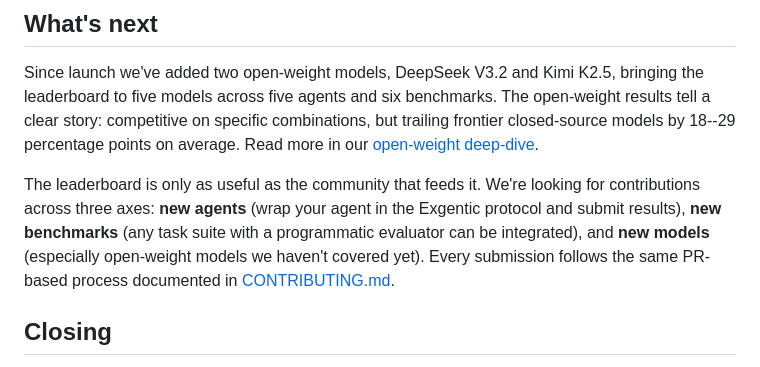
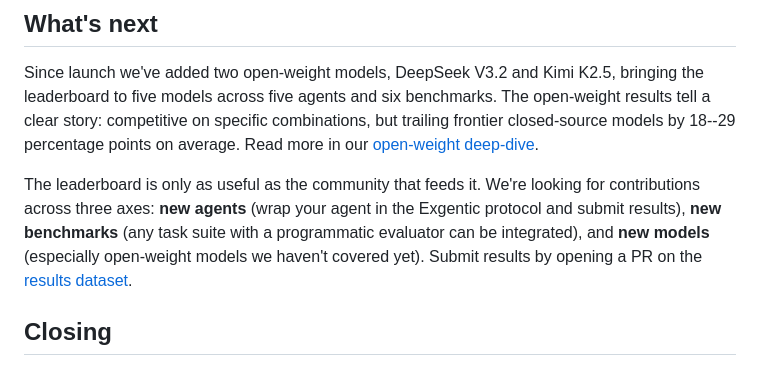
Before and after one commit to Exgentic/exgentic.github.io, a Markdown page: blogs/open-leaderboard/blog.md, the part around one of its changes. Drawn GitHub-style.

Commit message:
Fix submission links to point to HF results dataset

```diff
--- a/blogs/open-leaderboard/blog.md
+++ b/blogs/open-leaderboard/blog.md
@@ -117,7 +117,7 @@ Not all of this is easy yet. Most benchmarks weren't designed with general-purpo
 
 Since launch we've added two open-weight models, DeepSeek V3.2 and Kimi K2.5, bringing the leaderboard to five models across five agents and six benchmarks. The open-weight results tell a clear story: competitive on specific combinations, but trailing frontier closed-source models by 18--29 percentage points on average. Read more in our [open-weight deep-dive](/blog/open-weight-agents/).
 
-The leaderboard is only as useful as the community that feeds it. We're looking for contributions across three axes: **new agents** (wrap your agent in the Exgentic protocol and submit results), **new benchmarks** (any task suite with a programmatic evaluator can be integrated), and **new models** (especially open-weight models we haven't covered yet). Every submission follows the same PR-based process documented in [CONTRIBUTING.md](https://github.com/Exgentic/exgentic/blob/main/CONTRIBUTING.md).
+The leaderboard is only as useful as the community that feeds it. We're looking for contributions across three axes: **new agents** (wrap your agent in the Exgentic protocol and submit results), **new benchmarks** (any task suite with a programmatic evaluator can be integrated), and **new models** (especially open-weight models we haven't covered yet). Submit results by opening a PR on the [results dataset](https://huggingface.co/datasets/open-agent-leaderboard/results).
 
 ## Closing
 
```
Also changed, not shown: other parts of blogs/open-leaderboard/blog.md (+1 -1 lines).
